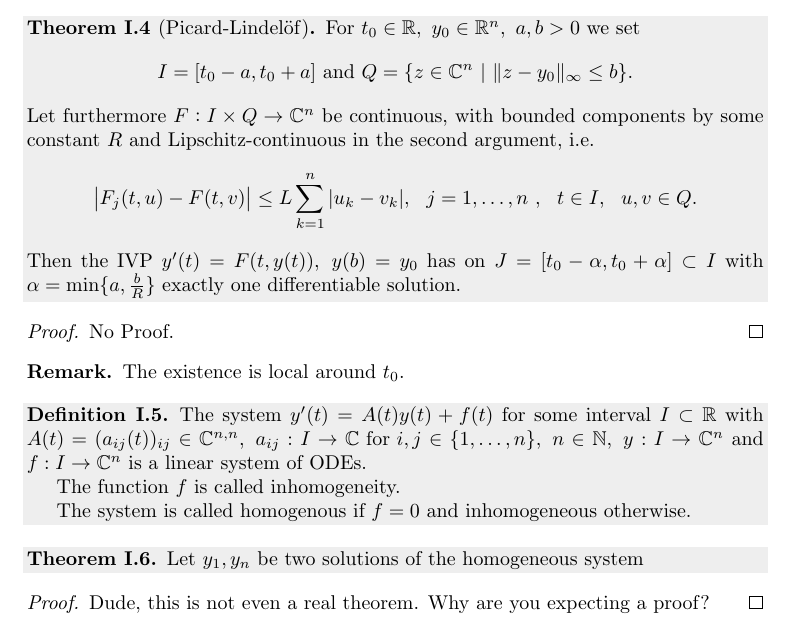
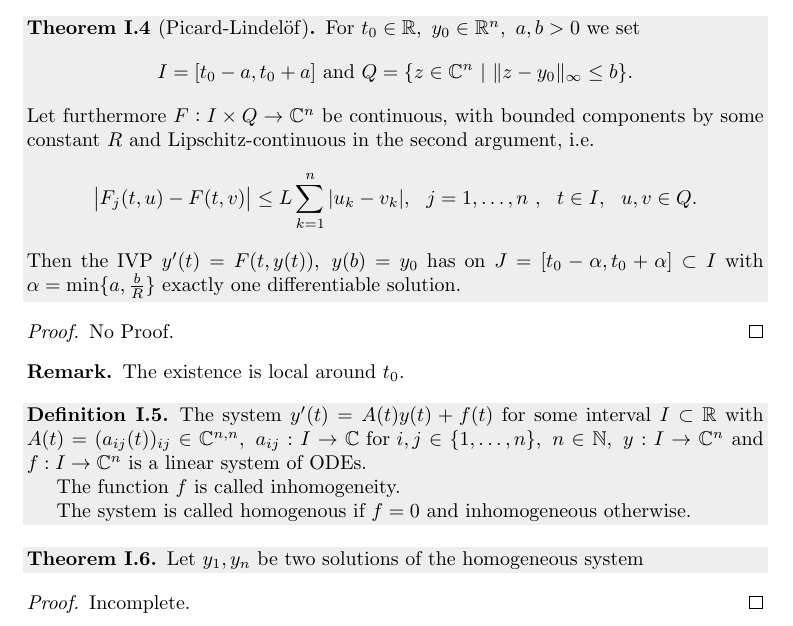
Before and after one commit to borescht/NuMa2-script, a LaTeX document (num2.tex): part of page 2 of 11, cut so that both start at the same text. Compiled offline with pdfLaTeX.

Commit message:
Minor corrections

```diff
--- a/num2.tex
+++ b/num2.tex
@@ -143,7 +143,7 @@ The system is called homogenous if $f=0$ and inhomogeneous otherwise.
 	Let $y_1,y_n$ be two solutions of the homogeneous system
 \end{theorem}
 \begin{proof}
-Dude, this is not even a real theorem. Why are you expecting a proof?
+Incomplete.
 \end{proof}
 
 \setcounter{subsection}{2}
```
Also changed, not shown: num2.pdf, 3 other files.
